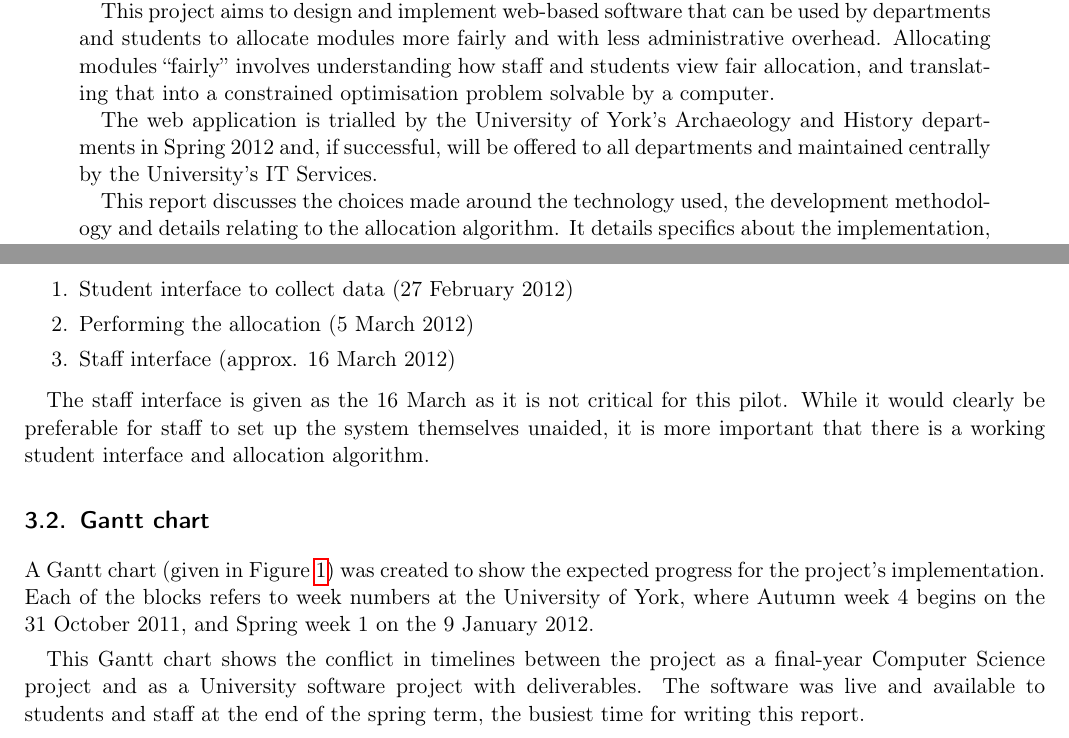
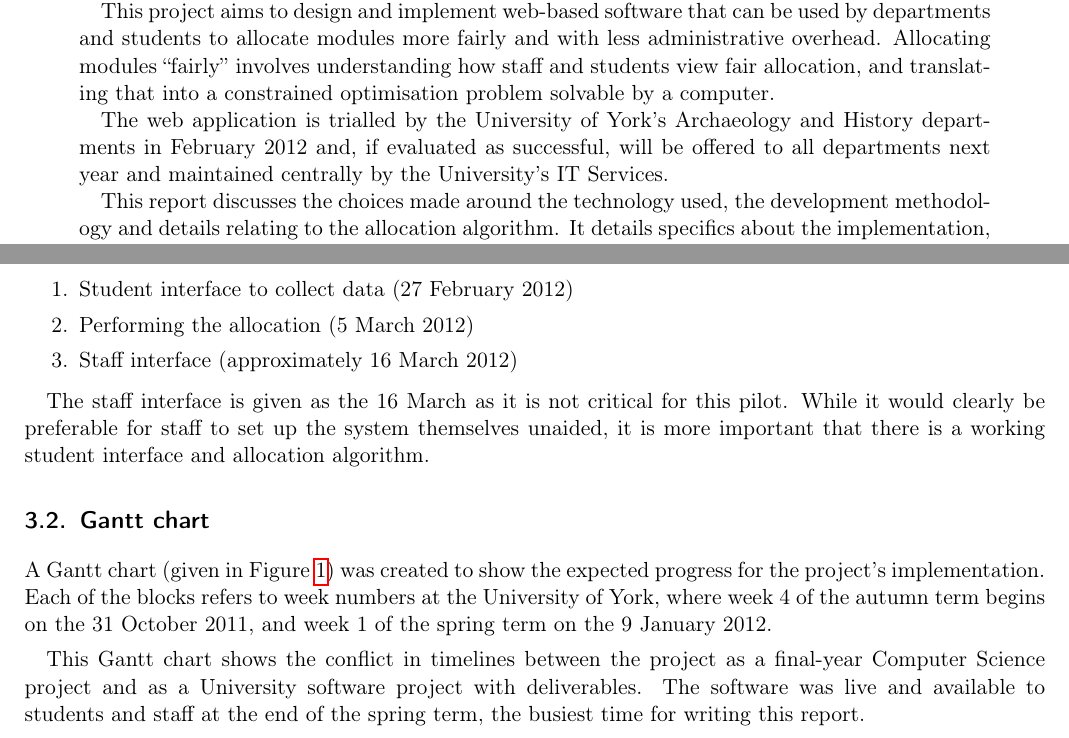
Before and after one commit to alexmuller/york-dissertation, a LaTeX paper (Project.tex, which reads sections/projmanagement_schedule.tex): two parts of pages 2 and 10 of 69, joined at a grey line, cut so that both start at the same text. Compiled offline with pdfLaTeX.

Commit message:
Copyedit, final few tweaks

```diff
--- a/Project.tex
+++ b/Project.tex
@@ -105,7 +105,7 @@
 % Title page stuff
 \def\paperauthor{Alexander Muller}
 \def\papertitle{Allocating Optional Modules \\ to University of York Students}
-\def\paperlength{21,624}
+\def\paperlength{21,632}
 
 \title{\papertitle}
 \author{\paperauthor}
@@ -166,8 +168,9 @@ for her management of the project on behalf of the University.
   that into a constrained optimisation problem solvable by a computer.
 
   The web application is trialled by the University of York's Archaeology and
-  History departments in Spring 2012 and, if successful, will be offered to
-  all departments and maintained centrally by the University's IT Services.
+  History departments in February 2012 and, if evaluated as successful, will
+  be offered to all departments next year and maintained centrally by the
+  University's IT Services.
 
   This report discusses the choices made around the technology used, the
   development methodology and details relating to the allocation algorithm. It
--- a/sections/projmanagement_schedule.tex
+++ b/sections/projmanagement_schedule.tex
@@ -8,15 +8,14 @@ autumn term, while the spring term was set aside solely for implementation.
 
 As the time allotted for implementation of the software was limited to under
 eight weeks, it was necessary to prioritise certain aspects of the system in
-case I was unable to implement every requirement.
-
-Fortunately, the various elements of this project are naturally quite loosely
-coupled. I identified the following three aspects (ordered by date required):
+case I was unable to implement every requirement. Fortunately, the various
+elements of this project are naturally quite loosely coupled. I identified the
+following three aspects (ordered by date required):
 
 \begin{enumerate}
   \item Student interface to collect data (27 February 2012)
   \item Performing the allocation (5 March 2012)
-  \item Staff interface (approx. 16 March 2012)
+  \item Staff interface (approximately 16 March 2012)
 \end{enumerate}
 
 The staff interface is given as the 16 March as it is not critical for this
@@ -28,8 +27,9 @@ interface and allocation algorithm.
 
 A Gantt chart (given in Figure~\ref{ganttchart}) was created to show the
 expected progress for the project's implementation. Each of the blocks refers
-to week numbers at the University of York, where Autumn week 4 begins on the
-31 October 2011, and Spring week 1 on the 9 January 2012.
+to week numbers at the University of York, where week 4 of the autumn term
+begins on the 31 October 2011, and week 1 of the spring term on the 9 January
+2012.
 
 This Gantt chart shows the conflict in timelines between the project as a
 final-year Computer Science project and as a University software project with
```
Also changed, not shown: sections/development_user_research.tex (+1 -1 lines), sections/projmanagement_main.tex (+1 -1 lines), Project.tex (4 more changed lines).
